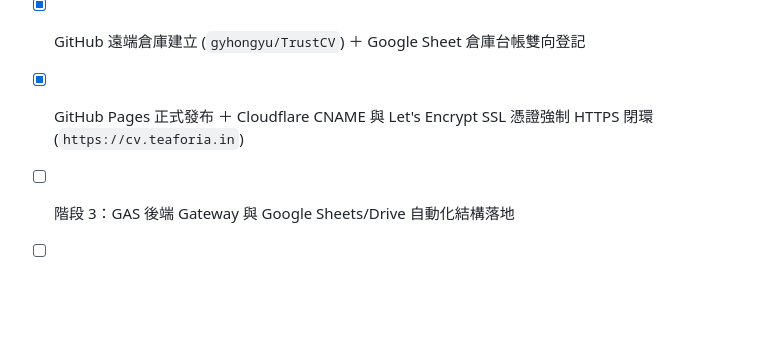
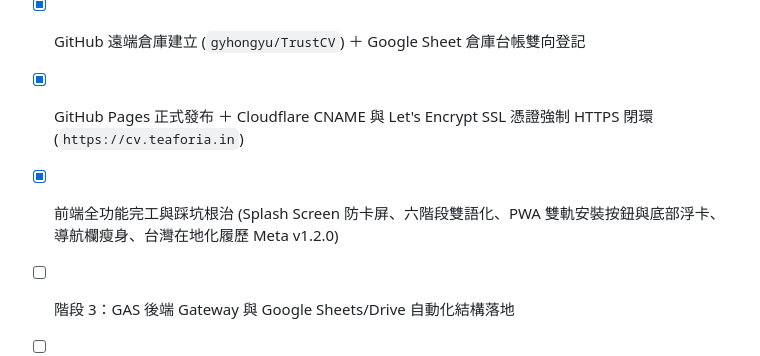
Before and after one commit to gyhongyu/TrustCV, a Markdown page: docs/STATE.md, the part around the change. Drawn GitHub-style; blank space fills up the shorter version.

```diff
--- a/docs/STATE.md
+++ b/docs/STATE.md
@@ -61,6 +61,7 @@
 - [x] 標籤頁圖標與 Header 官方勾標向量修復完成 (Chromium 渲染 ＋ 原生 SVG 支援)
 - [x] GitHub 遠端倉庫建立 (`gyhongyu/TrustCV`) ＋ Google Sheet 倉庫台帳雙向登記
 - [x] GitHub Pages 正式發布 ＋ Cloudflare CNAME 與 Let's Encrypt SSL 憑證強制 HTTPS 閉環 (`https://cv.teaforia.in`)
+- [x] 前端全功能完工與踩坑根治 (Splash Screen 防卡屏、六階段雙語化、PWA 雙軌安裝按鈕與底部浮卡、導航欄瘦身、台灣在地化履歷 Meta v1.2.0)
 - [ ] 階段 3：GAS 後端 Gateway 與 Google Sheets/Drive 自動化結構落地
 - [ ] 階段 4：OpenRouter 打工仔 LLM 履歷萃取/在地化翻譯串接
 - [ ] 階段 5：端到端整合聯調驗收
```
Also changed, not shown: HANDOFF.md (+43 -50 lines).
